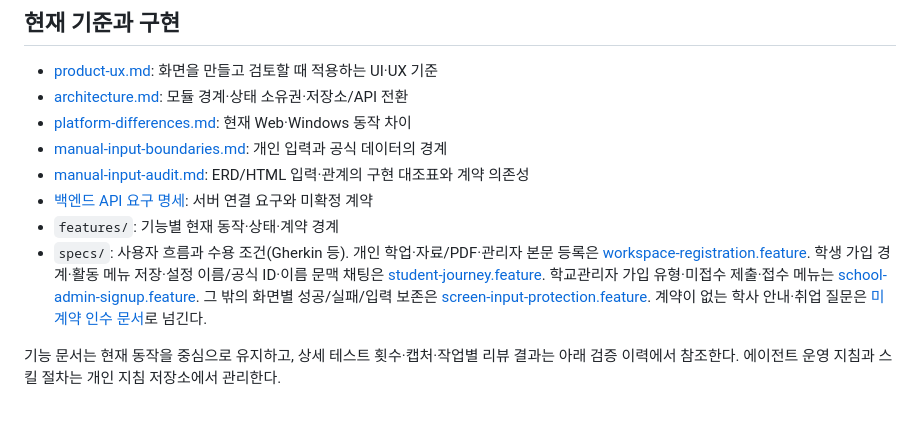
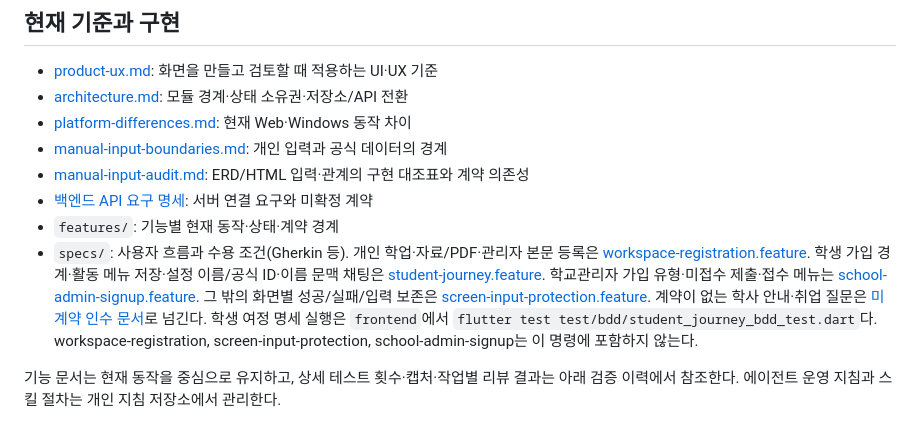
Before and after one commit to product04231125/UNIPATH, a Markdown page: docs/frontend/README.md, the part around the change. Rendered like a GitHub page.

Commit message:
docs(frontend): 학생 여정 Gherkin BDD 실행 명령을 적는다
스펙 인덱스에만 남기며 PR은 만들지 않는다.

Co-authored-by: Cursor <cursoragent@cursor.com>

```diff
--- a/docs/frontend/README.md
+++ b/docs/frontend/README.md
@@ -13,7 +13,7 @@ OpenAPI(`/api/v1/docs`)가 기준이다.
 - [manual-input-audit.md](manual-input-audit.md): ERD/HTML 입력·관계의 구현 대조표와 계약 의존성
 - [백엔드 API 요구 명세](../api/frontend-backend-requirements.md): 서버 연결 요구와 미확정 계약
 - `features/`: 기능별 현재 동작·상태·계약 경계
-- `specs/`: 사용자 흐름과 수용 조건(Gherkin 등). 개인 학업·자료/PDF·관리자 본문 등록은 [workspace-registration.feature](specs/workspace-registration.feature). 학생 가입 경계·활동 메뉴 저장·설정 이름/공식 ID·이름 문맥 채팅은 [student-journey.feature](specs/student-journey.feature). 학교관리자 가입 유형·미접수 제출·접수 메뉴는 [school-admin-signup.feature](specs/school-admin-signup.feature). 그 밖의 화면별 성공/실패/입력 보존은 [screen-input-protection.feature](specs/screen-input-protection.feature). 계약이 없는 학사 안내·취업 질문은 [미계약 인수 문서](../api/student-journey-uncontracted.md)로 넘긴다.
+- `specs/`: 사용자 흐름과 수용 조건(Gherkin 등). 개인 학업·자료/PDF·관리자 본문 등록은 [workspace-registration.feature](specs/workspace-registration.feature). 학생 가입 경계·활동 메뉴 저장·설정 이름/공식 ID·이름 문맥 채팅은 [student-journey.feature](specs/student-journey.feature). 학교관리자 가입 유형·미접수 제출·접수 메뉴는 [school-admin-signup.feature](specs/school-admin-signup.feature). 그 밖의 화면별 성공/실패/입력 보존은 [screen-input-protection.feature](specs/screen-input-protection.feature). 계약이 없는 학사 안내·취업 질문은 [미계약 인수 문서](../api/student-journey-uncontracted.md)로 넘긴다. 학생 여정 명세 실행은 `frontend`에서 `flutter test test/bdd/student_journey_bdd_test.dart`다. workspace-registration, screen-input-protection, school-admin-signup는 이 명령에 포함하지 않는다.
 
 기능 문서는 현재 동작을 중심으로 유지하고, 상세 테스트 횟수·캡처·작업별 리뷰 결과는
 아래 검증 이력에서 참조한다. 에이전트 운영 지침과 스킬 절차는 개인 지침 저장소에서 관리한다.
```
